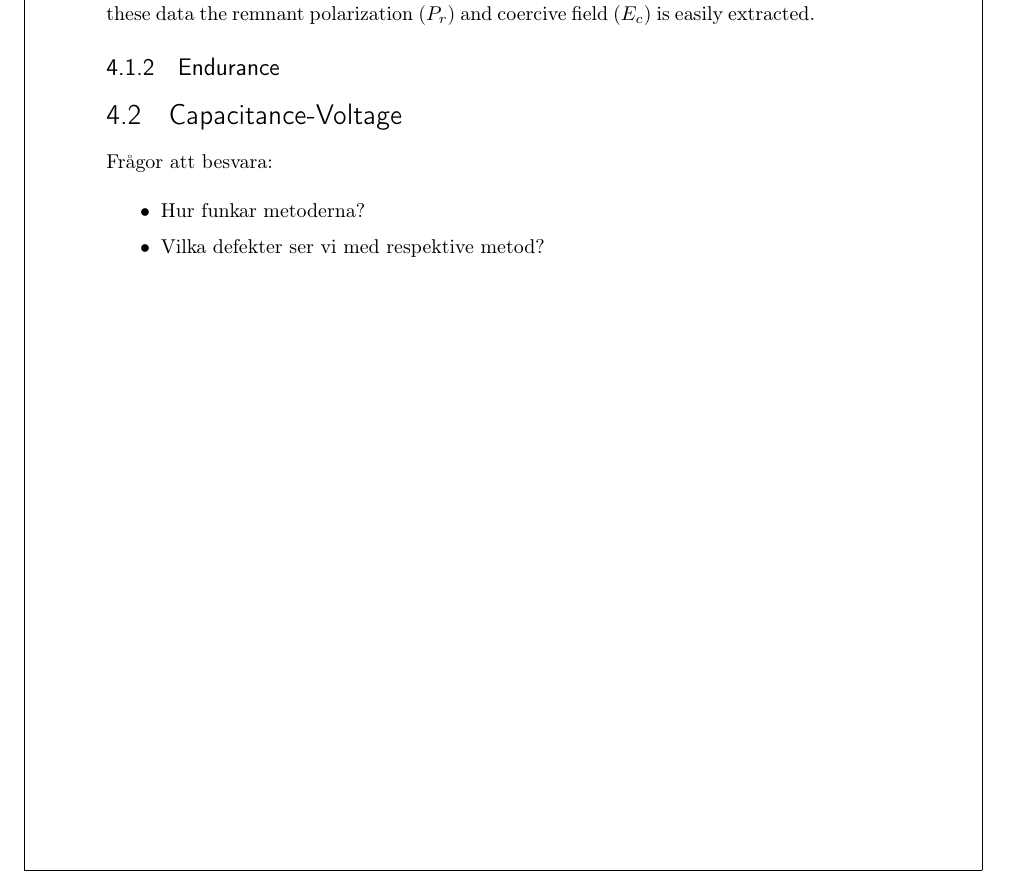
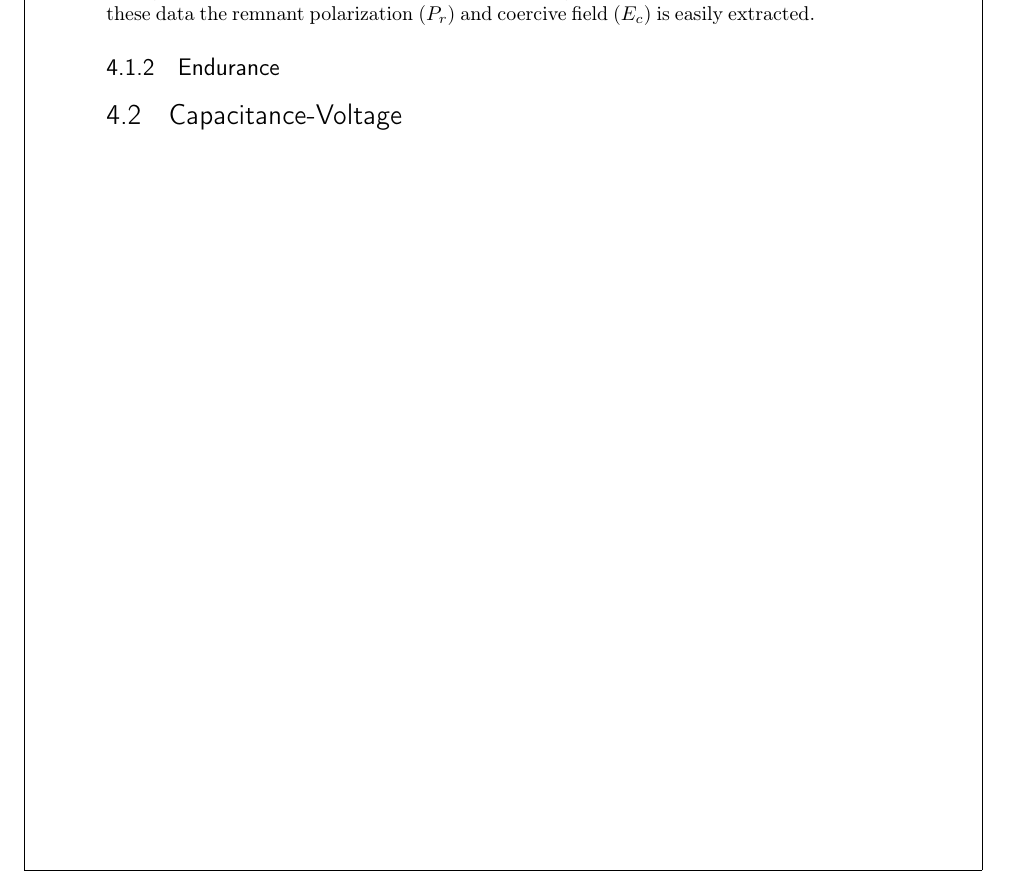
Before and after one commit to Theeoi/Thesis, a LaTeX thesis (Exjobbreport.tex): part of page 22 of 40, cut so that both start at the same text. Compiled offline with pdfLaTeX.

Commit message:
Commenting out comments

```diff
--- a/Exjobbreport.tex
+++ b/Exjobbreport.tex
@@ -380,11 +380,11 @@ remnant polarization ($P_r$) and coercive field ($E_c$) is easily extracted.
 
 \section{Capacitance-Voltage}\label{sec:CV}
 
-Frågor att besvara:
-\begin{itemize}
-    \item Hur funkar metoderna?
-    \item Vilka defekter ser vi med respektive metod?
-\end{itemize}
+% Frågor att besvara:
+% \begin{itemize}
+%     \item Hur funkar metoderna?
+%     \item Vilka defekter ser vi med respektive metod?
+% \end{itemize}
 
 %%%%%%%%%%%%%%%%%%%%%%%%%%%
 \chapter{Results and Analysis}\label{ch:res}
```
